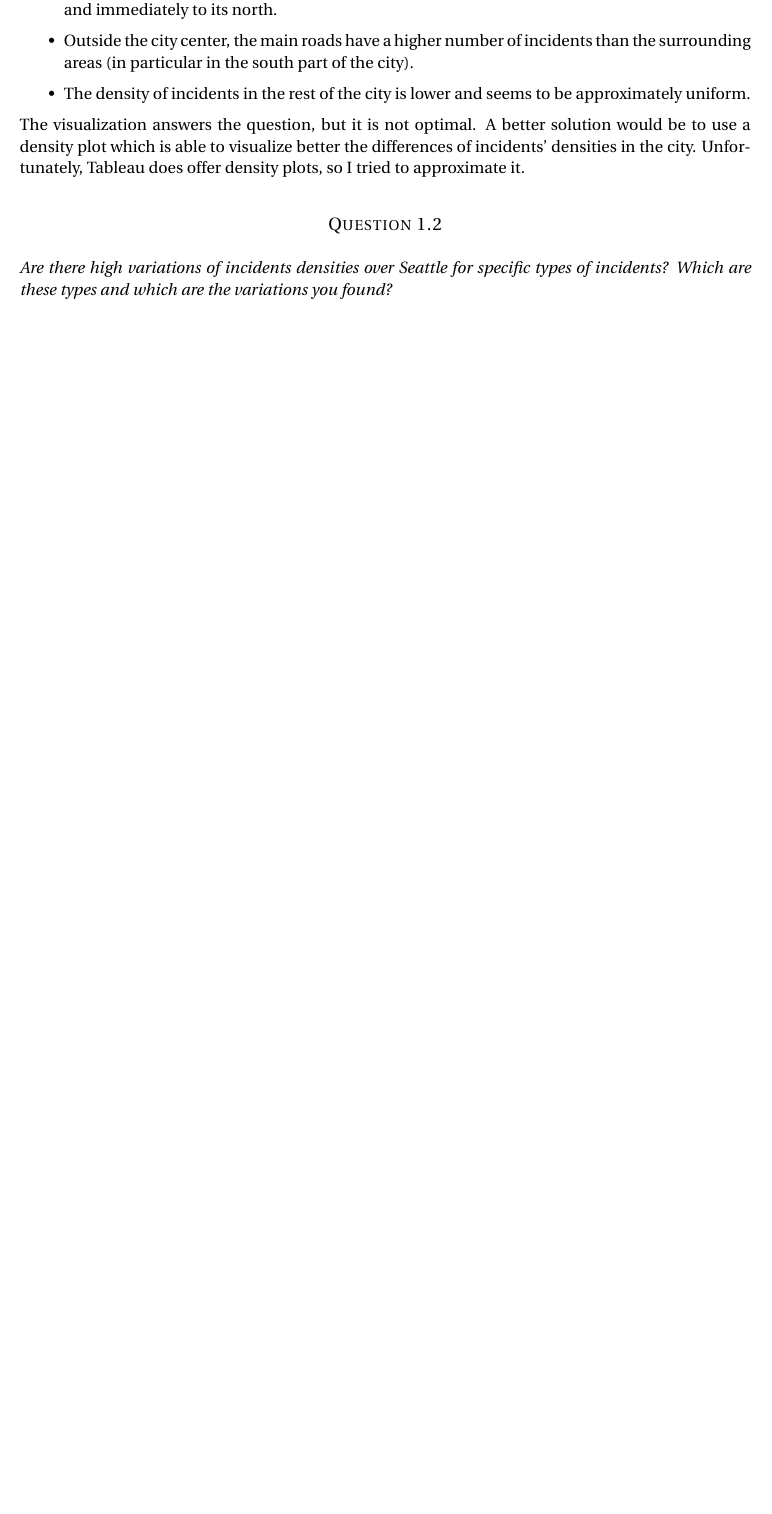
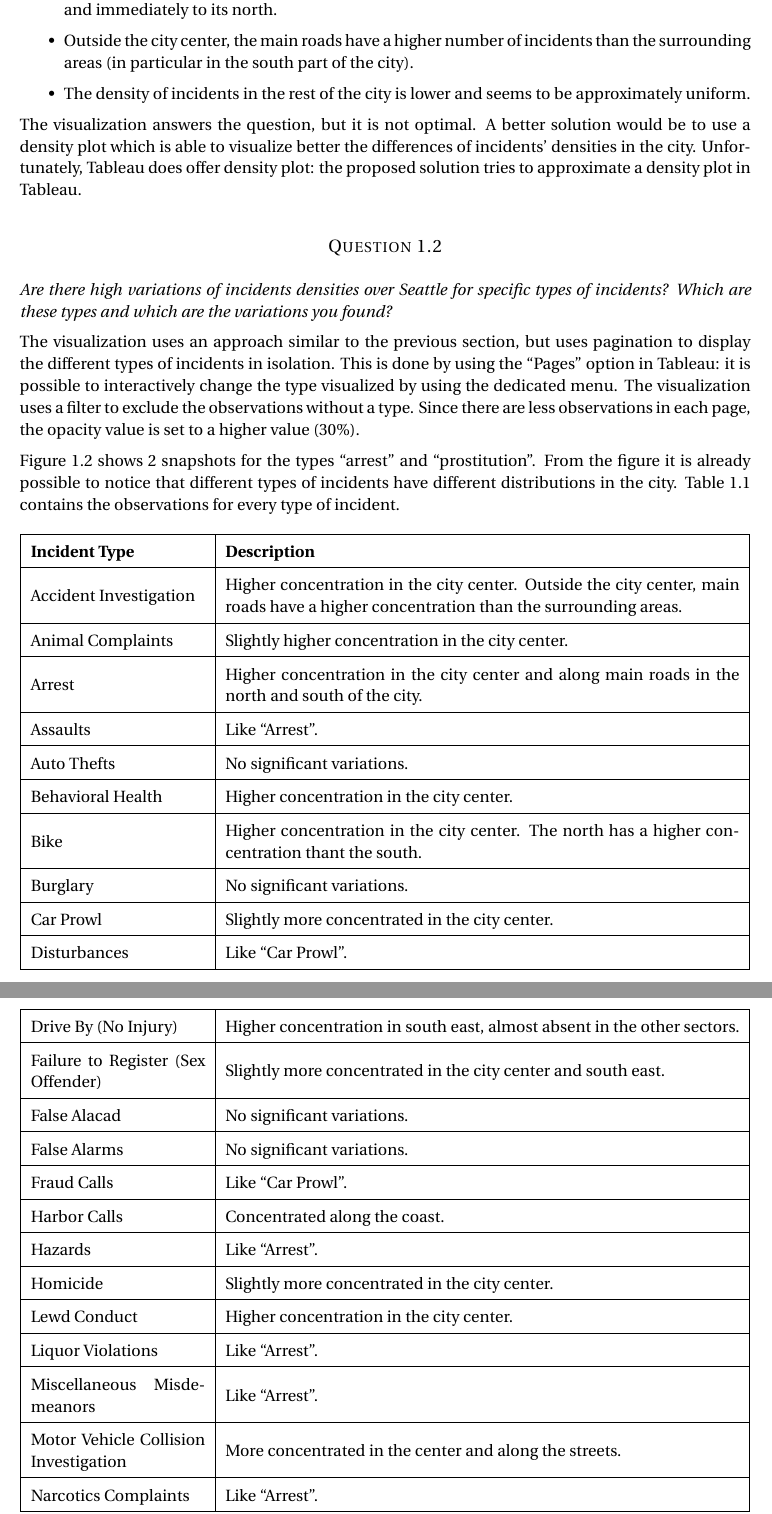
Before and after one commit to davidepedranz/visual_analytics_project_2, a LaTeX document (report/main.tex, which reads report/question_1.tex): part of page 3 of 3 before the commit and two parts of pages 3 and 4 of 6 after it, the two joined at a grey line, cut so that both start at the same text, the shorter picture padded with empty space. Compiled offline with pdfLaTeX.

Commit message:
Question 1.2 table

```diff
--- a/report/main.tex
+++ b/report/main.tex
@@ -7,8 +7,15 @@
 % images
 \usepackage{graphicx}
 
+% sub-figures
+\usepackage{subcaption}
+
 % cref command
 \usepackage[noabbrev,capitalise]{cleveref}
+
+% tables
+\usepackage{array, booktabs}
+\usepackage{longtable}
 
 \usepackage[T1]{fontenc}
 \usepackage{fourier}
--- a/report/question_1.tex
+++ b/report/question_1.tex
@@ -27,7 +27,13 @@ The zoom level is small in order to get an overview of the entire city that fits
 
 The visualization answers the question, but it is not optimal.
 A better solution would be to use a density plot which is able to visualize better the differences of incidents' densities in the city.
-Unfortunately, Tableau does offer density plots, so I tried to approximate it.
+Unfortunately, Tableau does offer density plot: the proposed solution tries to approximate a density plot in Tableau.
 
 \subsection*{Question 1.2}
 \textit{Are there high variations of incidents densities over Seattle for specific types of incidents? Which are these types and which are the variations you found?}
+
+The visualization uses an approach similar to the previous section, but uses pagination to display the different types of incidents in isolation.
+This is done by using the ``Pages'' option in Tableau:
+it is possible to interactively change the type visualized by using the dedicated menu.
+The visualization uses a filter to exclude the observations without a type.
+Since there are less observations in each page, the opacity value is set to a higher value ($30\%$).
@@ -33,0 +53,59 @@ Unfortunately, Tableau does offer density plots, so I tried to approximate it.
+    \label{fig:1_2_geographical_distribution_by_type}
+\end{figure}
+
+\cref{fig:1_2_geographical_distribution_by_type} shows $2$ snapshots for the types ``arrest'' and ``prostitution''.
+From the figure it is already possible to notice that different types of incidents have different distributions in the city.
+\cref{tab:distribution_by_type} contains the observations for every type of incident.
+
+\renewcommand{\arraystretch}{1.5}
+\begin{longtable}{ | >{\arraybackslash} m{3.8cm} | >{\arraybackslash} m{11.2cm} | }
+    \hline
+    \textbf{Incident Type} & \textbf{Description} \\
+    \hline
+    Accident Investigation  &   Higher concentration in the city center. Outside the city center, main roads have a higher concentration than the surrounding areas. \\
+    \hline
+    Animal Complaints       &   Slightly higher concentration in the city center. \\
+    \hline
+    Arrest                  &   Higher concentration in the city center and along main roads in the north and south of the city. \\
+    \hline
+    Assaults                &   Like ``Arrest''. \\
+    \hline
+    Auto Thefts             &   No significant variations. \\
+    \hline
+    Behavioral Health       &   Higher concentration in the city center. \\
+    \hline
+    Bike                    &   Higher concentration in the city center. The north has a higher concentration thant the south. \\
+    \hline
+    Burglary                &   No significant variations. \\
+    \hline
+    Car Prowl               &   Slightly more concentrated in the city center. \\
+    \hline
+    Disturbances            &   Like ``Car Prowl''. \\
+    \hline
+    Drive By (No Injury)    &   Higher concentration in south east, almost absent in the other sectors. \\
+    \hline
+    Failure to Register (Sex Offender) &   Slightly more concentrated in the city center and south east. \\
+    \hline
+    False Alacad            &   No significant variations. \\
+    \hline
+    False Alarms            &   No significant variations. \\
+    \hline
+    Fraud Calls             &   Like ``Car Prowl''. \\
+    \hline
+    Harbor Calls            &   Concentrated along the coast. \\
+    \hline
+    Hazards                 &   Like ``Arrest''. \\
+    \hline
+    Homicide                &   Slightly more concentrated in the city center. \\
+    \hline
+    Lewd Conduct            &   Higher concentration in the city center. \\
+    \hline
+    Liquor Violations       &   Like ``Arrest''. \\
+    \hline
+    Miscellaneous Misdemeanors &   Like ``Arrest''. \\
+    \hline
+    Motor Vehicle Collision Investigation &   More concentrated in the center and along the streets. \\
+    \hline
+    Narcotics Complaints    &   Like ``Arrest''. \\
+    \hline
+    Nuisance, Mischief      &   Like ``Arrest''. \\
@@ -33,0 +150 @@ Unfortunately, Tableau does offer density plots, so I tried to approximate it.
+\end{longtable}
```
Also changed, not shown: report/figures/1_2_geographical_distribution_arrests.png (added), report/figures/1_2_geographical_distribution_prostitution.png (added), report/question_1.tex (51 more changed lines).
